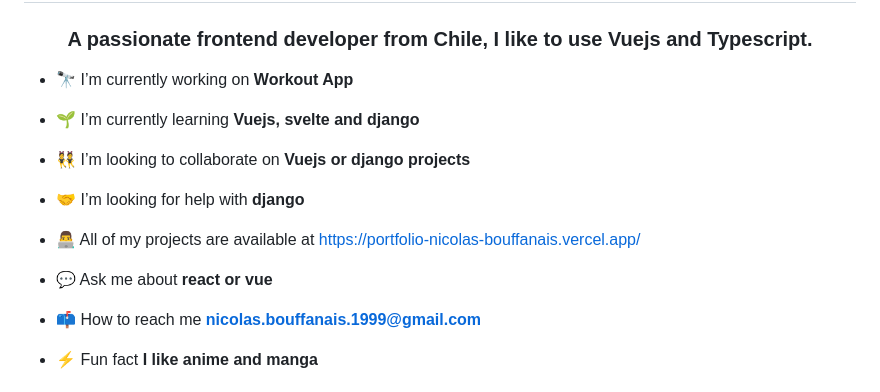
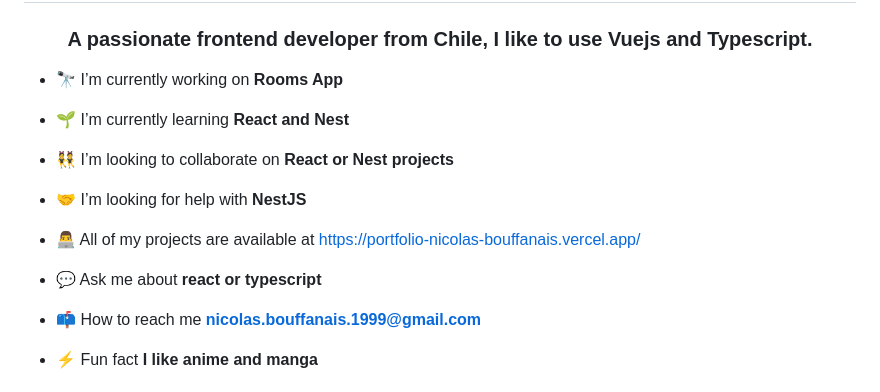
Before and after one commit to N-Ignacio-Bouffanais/N-Ignacio-Bouffanais, a Markdown page: README.md, the part around the change. GitHub-like rendering.

Commit message:
Update README.md
react and nest

```diff
--- a/README.md
+++ b/README.md
@@ -1,17 +1,17 @@
 <h1 align="center">Hi 👋, I'm Nicolás Bouffanais</h1>
 <h3 align="center">A passionate frontend developer from Chile, I like to use Vuejs and Typescript.</h3>
 
-- 🔭 I’m currently working on **Workout App**
+- 🔭 I’m currently working on **Rooms App**
 
-- 🌱 I’m currently learning **Vuejs, svelte and django**
+- 🌱 I’m currently learning **React and Nest**
 
-- 👯 I’m looking to collaborate on **Vuejs or django projects**
+- 👯 I’m looking to collaborate on **React or Nest projects**
 
-- 🤝 I’m looking for help with **django**
+- 🤝 I’m looking for help with **NestJS**
 
 - 👨‍💻 All of my projects are available at [https://portfolio-nicolas-bouffanais.vercel.app/](https://portfolio-nicolas-bouffanais.vercel.app/)
 
-- 💬 Ask me about **react or vue**
+- 💬 Ask me about **react or typescript**
 
 - 📫 How to reach me **nicolas.bouffanais.1999@gmail.com**
 
```
